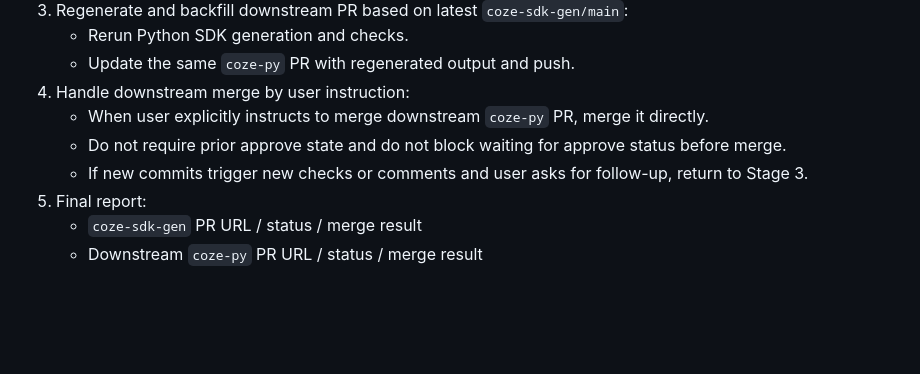
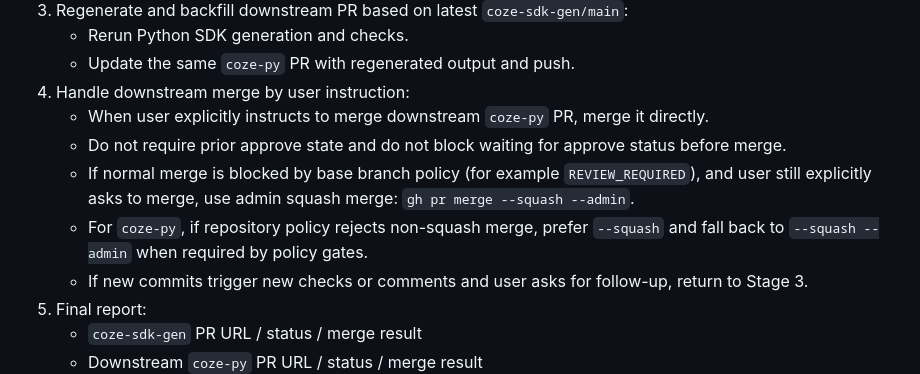
Before and after one commit to coze-dev/coze-sdk-gen, a Markdown page: AGENTS.md, the part around the change. GitHub-like rendering; blank space fills up the shorter version.

Commit message:
docs: clarify admin squash merge for review-gated downstream PR

```diff
--- a/AGENTS.md
+++ b/AGENTS.md
@@ -202,6 +202,8 @@ Before starting implementation or generation, pull remote `origin/main` into loc
 4. Handle downstream merge by user instruction:
    - When user explicitly instructs to merge downstream `coze-py` PR, merge it directly.
    - Do not require prior approve state and do not block waiting for approve status before merge.
+   - If normal merge is blocked by base branch policy (for example `REVIEW_REQUIRED`), and user still explicitly asks to merge, use admin squash merge: `gh pr merge --squash --admin`.
+   - For `coze-py`, if repository policy rejects non-squash merge, prefer `--squash` and fall back to `--squash --admin` when required by policy gates.
    - If new commits trigger new checks or comments and user asks for follow-up, return to Stage 3.
 5. Final report:
    - `coze-sdk-gen` PR URL / status / merge result
```
